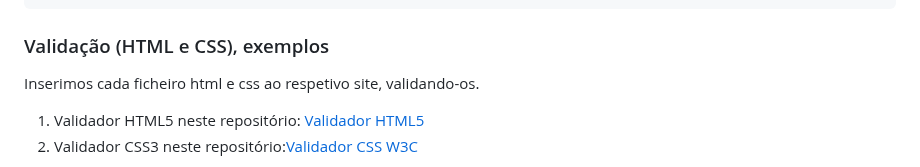
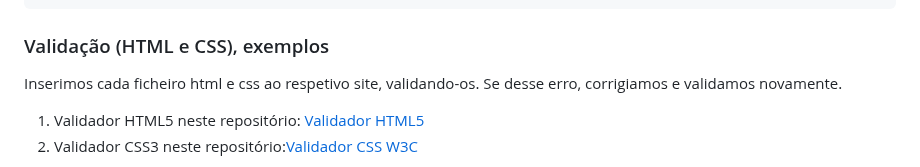
Before and after one commit to inf2425tig04/trabalho_ti, a Markdown page: doc/Capitulo 3.md, the part around the change. Rendered like a GitHub page.

````diff
--- a/doc/Capitulo 3.md
+++ b/doc/Capitulo 3.md
@@ -65,7 +65,7 @@ README.md
 ```
 
 ### Validação (HTML e CSS), exemplos
-Inserimos cada ficheiro html e css ao respetivo site, validando-os.
+Inserimos cada ficheiro html e css ao respetivo site, validando-os. Se desse erro, corrigiamos e validamos novamente.
 
 1. Validador HTML5 neste repositório:
 [Validador HTML5](https://validator.w3.org/nu/?showsource=yes&showoutline=yes&showimagereport=yes&doc=https%3A%2F%2Fgithub.com%2Finf2425tig04%2Ftrabalho_ti)
````
